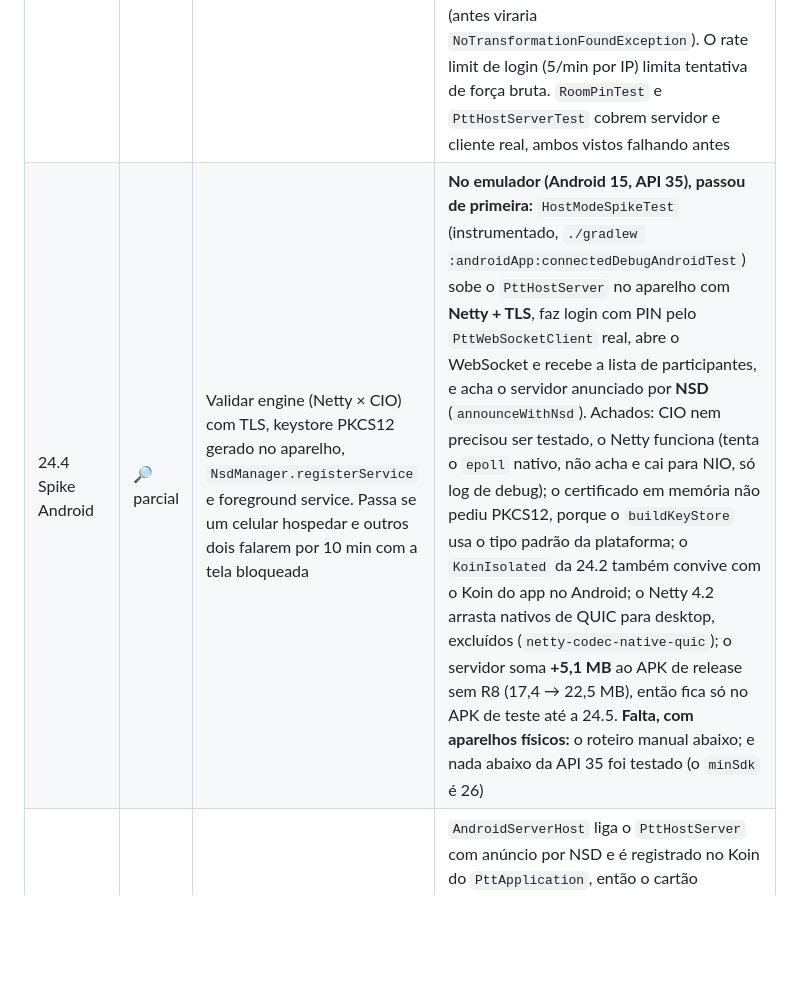
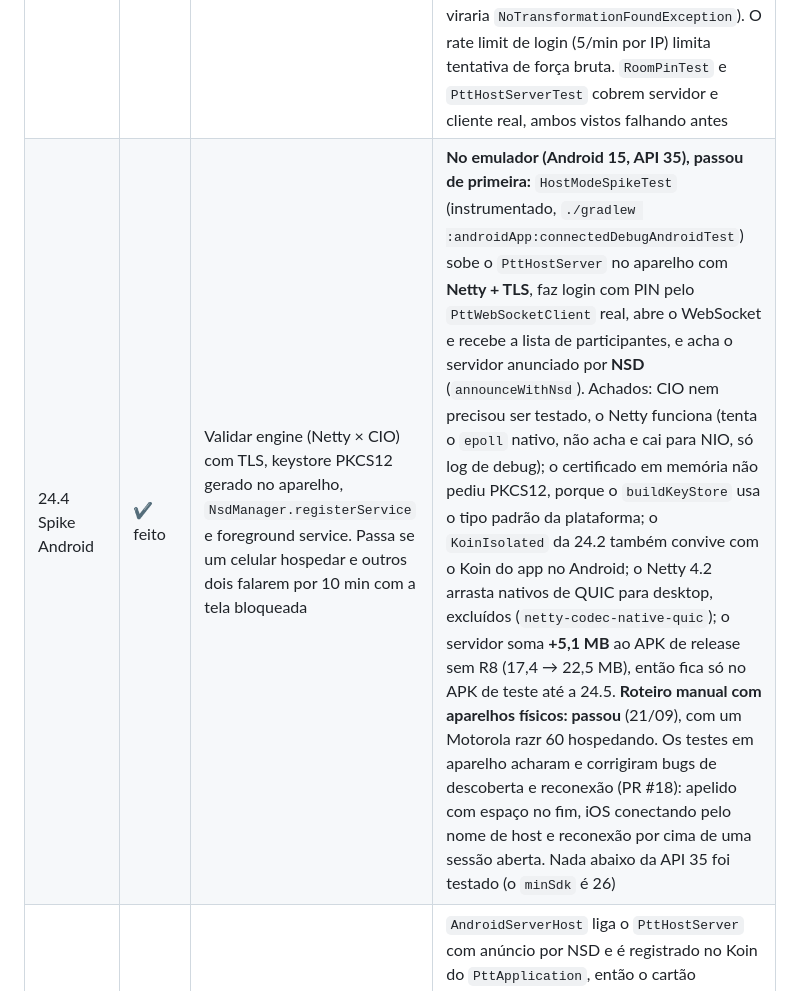
Before and after one commit to rcleandro/ptt-lan, a Markdown page: docs/ROADMAP_MELHORIAS.md, the part around the change. GitHub-like rendering; blank space fills up the shorter version.

Commit message:
docs: mark the android host spike as validated on real devices

```diff
--- a/docs/ROADMAP_MELHORIAS.md
+++ b/docs/ROADMAP_MELHORIAS.md
@@ -313,7 +313,7 @@ sem atraso para os demais; servidor sem log por pacote em `INFO`.
 | 24.1 Núcleo do servidor em módulo próprio | ✔ feito | Extrair `ChannelRegistry`, `PttChannel`, rotas, `JwtConfig` e `Application.module()` para `server-core` (JVM), junto com os testes. Em `serverApp` ficam só `main`, keystore, Netty e JmDNS. Sem mudança de comportamento | `server-core` tem o `module()` (em `ServerModule.kt`), rotas, canais, auth, o painel estático e os 19 testes do servidor, com o piso de cobertura de 85 que era do `serverApp`. O `serverApp` ficou com `main`, keystore, Netty, JmDNS e o `application.conf`. O anúncio mDNS saiu do `module()` e passou a ser feito no `main`: os testes pararam de anunciar o servidor na rede, e quem embutir o núcleo decide como anunciar. O `/system/shutdown` do painel continua com `exitProcess`, o que derrubaria o app inteiro num host embutido; a 24.2 tem de tratar isso | M |
 | 24.2 Hospedar no Desktop | ✔ feito | Ação "Hospedar" na tela de conexão do `desktopApp`: sobe o servidor no próprio processo, anuncia por mDNS e conecta nele como cliente comum | `PttHostServer` (em `server-core`) sobe o `module()` num Netty embutido, com certificado gerado em memória a cada início e anúncio mDNS como `PTT-LAN-<nome>`; o anúncio saiu do `serverApp` para `announceOnLan`, usado pelos dois. O domínio ganhou `LocalServerHost`, registrado só no Desktop (`DesktopServerHost`); o `ConnectionComponent` o recebe por `getOrNull()` e a tela mostra o cartão "Hospedar" apenas quando ele existe. Fechar a janela para o servidor, senão as threads do Netty manteriam o processo vivo. Sem `application.conf`, as rotas de escrita do painel ficam desligadas, então o `exitProcess` do shutdown não é alcançável no host. **Bug evitado:** o `install(Koin)` do servidor parava o Koin global do app e punha o dele no lugar; virou `KoinIsolated`. `PttHostServerTest` cobre TLS, anúncio, shutdown desligado, start idempotente e o Koin do app (falha com o plugin antigo) | M |
 | 24.3 PIN de sala | ✔ feito | No modo host, `/api/auth/login` exige o PIN definido por quem hospeda. O `serverApp` segue sem PIN | `LoginRequest` ganhou `pin` opcional (clientes antigos seguem compatíveis) e o login compara com `ptt.roomPin` em tempo constante, respondendo 401 quando não bate. Só o `PttHostServer` preenche `ptt.roomPin`; o `serverApp` não tem a chave e continua aberto. A tela de conexão ganhou o campo "PIN da sala (opcional)", usado para entrar e para hospedar; PIN em branco hospeda uma sala aberta. O cliente trata o 401 como "PIN da sala incorreto" (antes viraria `NoTransformationFoundException`). O rate limit de login (5/min por IP) limita tentativa de força bruta. `RoomPinTest` e `PttHostServerTest` cobrem servidor e cliente real, ambos vistos falhando antes | P |
-| 24.4 Spike Android | 🔎 parcial | Validar engine (Netty × CIO) com TLS, keystore PKCS12 gerado no aparelho, `NsdManager.registerService` e foreground service. Passa se um celular hospedar e outros dois falarem por 10 min com a tela bloqueada | **No emulador (Android 15, API 35), passou de primeira:** `HostModeSpikeTest` (instrumentado, `./gradlew :androidApp:connectedDebugAndroidTest`) sobe o `PttHostServer` no aparelho com **Netty + TLS**, faz login com PIN pelo `PttWebSocketClient` real, abre o WebSocket e recebe a lista de participantes, e acha o servidor anunciado por **NSD** (`announceWithNsd`). Achados: CIO nem precisou ser testado, o Netty funciona (tenta o `epoll` nativo, não acha e cai para NIO, só log de debug); o certificado em memória não pediu PKCS12, porque o `buildKeyStore` usa o tipo padrão da plataforma; o `KoinIsolated` da 24.2 também convive com o Koin do app no Android; o Netty 4.2 arrasta nativos de QUIC para desktop, excluídos (`netty-codec-native-quic`); o servidor soma **+5,1 MB** ao APK de release sem R8 (17,4 → 22,5 MB), então fica só no APK de teste até a 24.5. **Falta, com aparelhos físicos:** o roteiro manual abaixo; e nada abaixo da API 35 foi testado (o `minSdk` é 26) | M (prazo de 1–2 dias) |
+| 24.4 Spike Android | ✔ feito | Validar engine (Netty × CIO) com TLS, keystore PKCS12 gerado no aparelho, `NsdManager.registerService` e foreground service. Passa se um celular hospedar e outros dois falarem por 10 min com a tela bloqueada | **No emulador (Android 15, API 35), passou de primeira:** `HostModeSpikeTest` (instrumentado, `./gradlew :androidApp:connectedDebugAndroidTest`) sobe o `PttHostServer` no aparelho com **Netty + TLS**, faz login com PIN pelo `PttWebSocketClient` real, abre o WebSocket e recebe a lista de participantes, e acha o servidor anunciado por **NSD** (`announceWithNsd`). Achados: CIO nem precisou ser testado, o Netty funciona (tenta o `epoll` nativo, não acha e cai para NIO, só log de debug); o certificado em memória não pediu PKCS12, porque o `buildKeyStore` usa o tipo padrão da plataforma; o `KoinIsolated` da 24.2 também convive com o Koin do app no Android; o Netty 4.2 arrasta nativos de QUIC para desktop, excluídos (`netty-codec-native-quic`); o servidor soma **+5,1 MB** ao APK de release sem R8 (17,4 → 22,5 MB), então fica só no APK de teste até a 24.5. **Roteiro manual com aparelhos físicos: passou** (21/09), com um Motorola razr 60 hospedando. Os testes em aparelho acharam e corrigiram bugs de descoberta e reconexão (PR #18): apelido com espaço no fim, iOS conectando pelo nome de host e reconexão por cima de uma sessão aberta. Nada abaixo da API 35 foi testado (o `minSdk` é 26) | M (prazo de 1–2 dias) |
 | 24.5 Hospedar no Android | ✔ feito | Só se a 24.4 passar. Opus como padrão no host; painel admin não é exposto | `AndroidServerHost` liga o `PttHostServer` com anúncio por NSD e é registrado no Koin do `PttApplication`, então o cartão "Hospedar" aparece no Android. O foreground service passou a subir também enquanto houver sala hospedada, mesmo fora de canal (`listeningServiceWanted`, com teste); o "Stop" da notificação encerra a sala. O painel admin não é servido no modo host (`ptt.adminPanel=false`): as métricas usam `ManagementFactory`, que o Android não tem, e o shutdown chamaria `exitProcess`. **Opus não virou padrão:** o codec é de quem fala, e o custo do host é retransmitir a fala de cada participante, então trocar só o do host quase não muda a carga. O ganho real pede Opus como padrão para todos, decisão à parte. Verificado no emulador pela interface: hospedar com PIN leva à lista de canais, com o serviço em primeiro plano; do Mac, via `adb forward`, o login dá 401 sem PIN e com PIN errado e 200 com o certo, e `/api/admin/metrics` dá 404. O APK de release cresce 5,1 MB | G |
 
 **Roteiro manual da 24.4** (três aparelhos na mesma Wi-Fi, com o build da 24.5): (1) o celular A hospeda com PIN; (2) B e C acham "PTT-LAN-<nome>" na lista e entram com o
```
